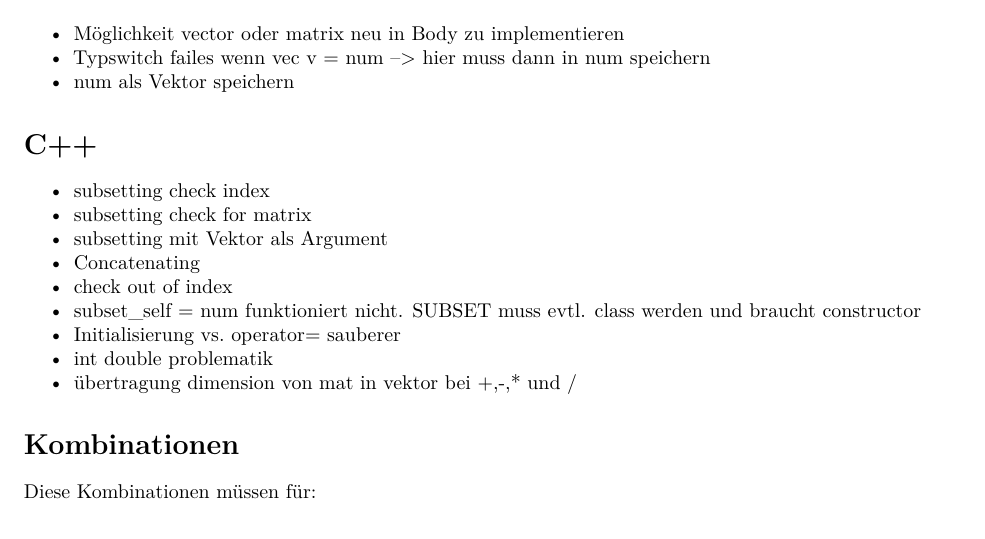
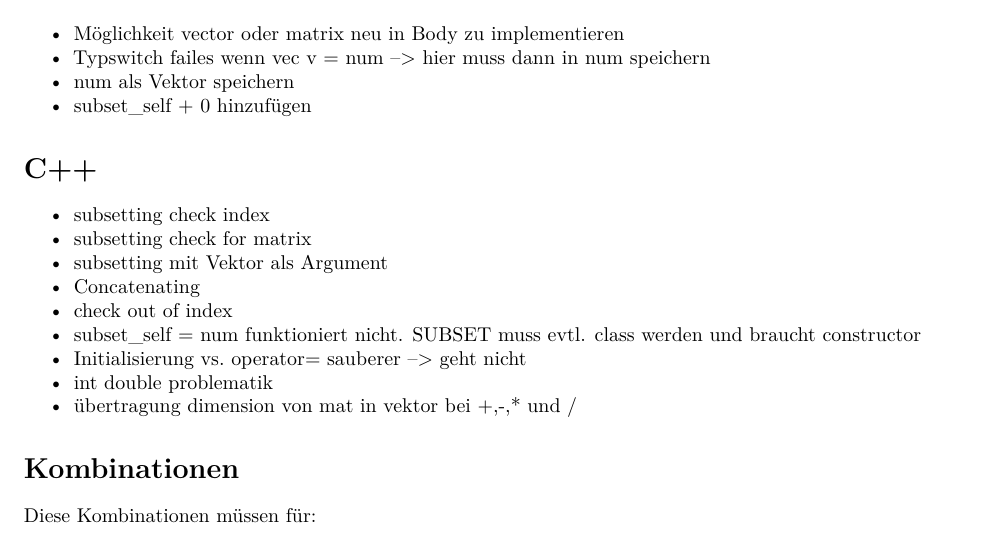
Before and after one commit to Konrad1991/ast2ast, an R Markdown document (toDoast2ast.Rmd): part of page 1 of 2, cut so that both start at the same text. Rendered offline with R 4.5, knitr and Pandoc, then LaTeX, with nearby package versions.

Commit message:
update todo

```diff
--- a/toDoast2ast.Rmd
+++ b/toDoast2ast.Rmd
@@ -18,6 +18,7 @@ knitr::opts_chunk$set(echo = TRUE)
 * Möglichkeit vector oder matrix neu in Body zu implementieren
 * Typswitch failes wenn vec v = num --> hier muss dann in num speichern
 * num als Vektor speichern
+* subset_self + 0 hinzufügen
 
 
 
@@ -30,7 +31,7 @@ knitr::opts_chunk$set(echo = TRUE)
 * Concatenating
 * check out of index
 * subset_self = num funktioniert nicht. SUBSET muss evtl. class werden und braucht constructor
-* Initialisierung vs. operator= sauberer
+* Initialisierung vs. operator= sauberer --> geht nicht
 * int double problematik
 * übertragung dimension von mat in vektor bei +,-,* und /
 
```
Also changed, not shown: 1 other file.
